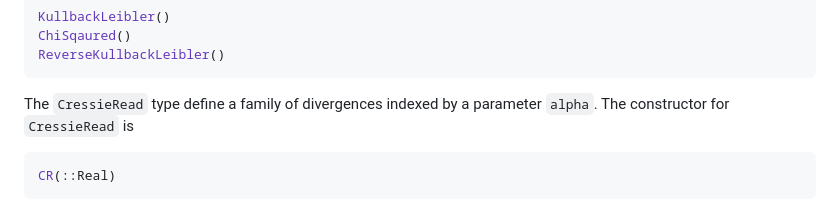
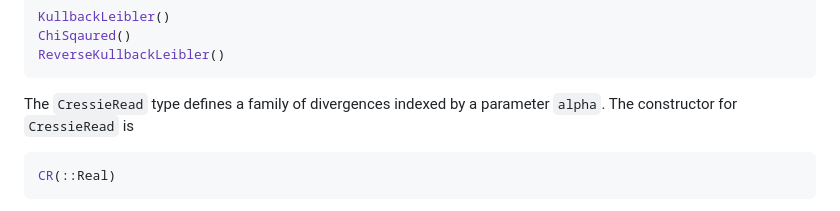
Before and after one commit to gragusa/Divergences.jl, a Markdown page: README.md, the part around the change. GitHub-like rendering.

Commit message:
Fix typo in CressieRead type description

````diff
--- a/README.md
+++ b/README.md
@@ -26,7 +26,7 @@ KullbackLeibler()
 ChiSqaured()
 ReverseKullbackLeibler()
 ```
-The `CressieRead` type define a family of divergences indexed by a parameter `alpha`. The constructor for `CressieRead` is
+The `CressieRead` type defines a family of divergences indexed by a parameter `alpha`. The constructor for `CressieRead` is
 ```julia
 CR(::Real)
 ```
````
